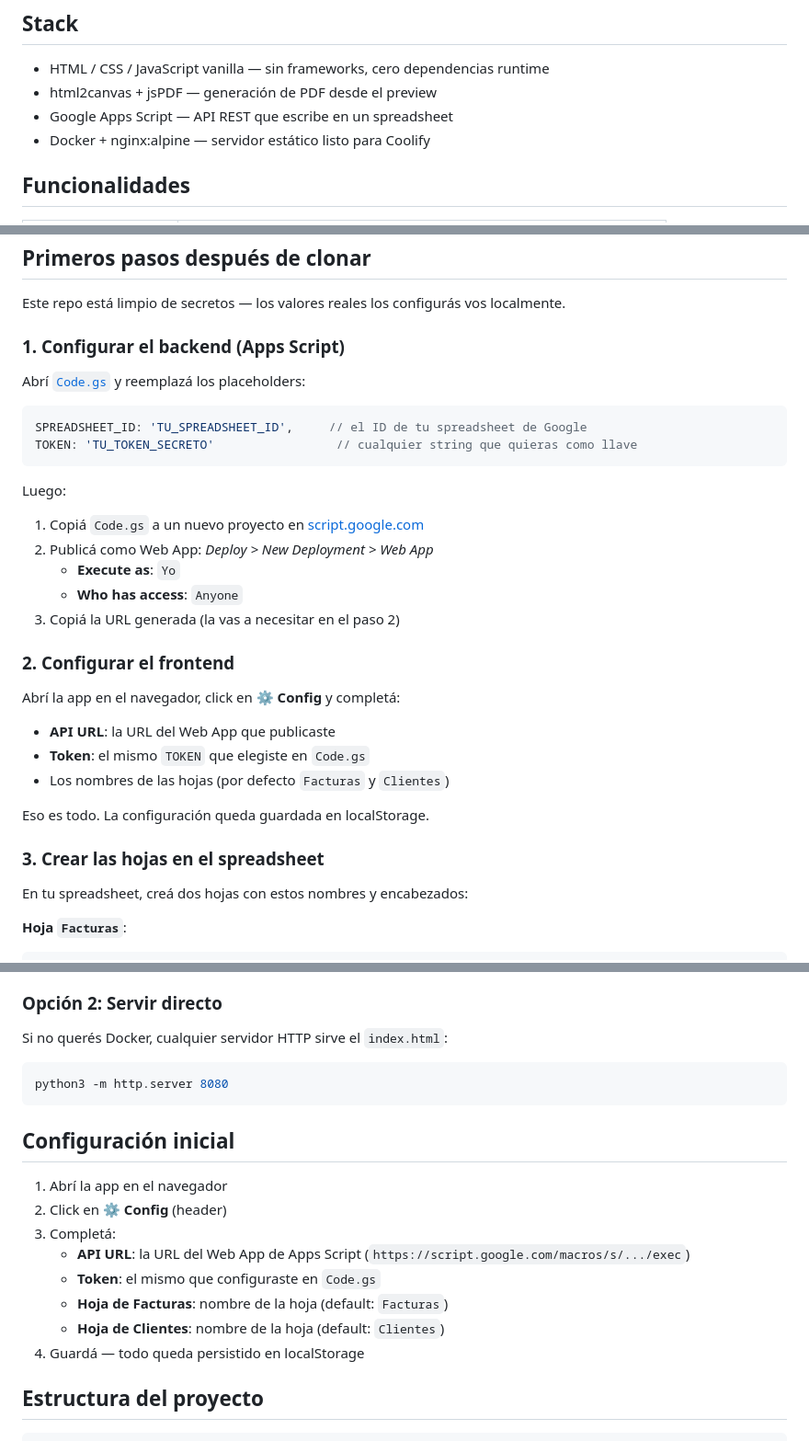
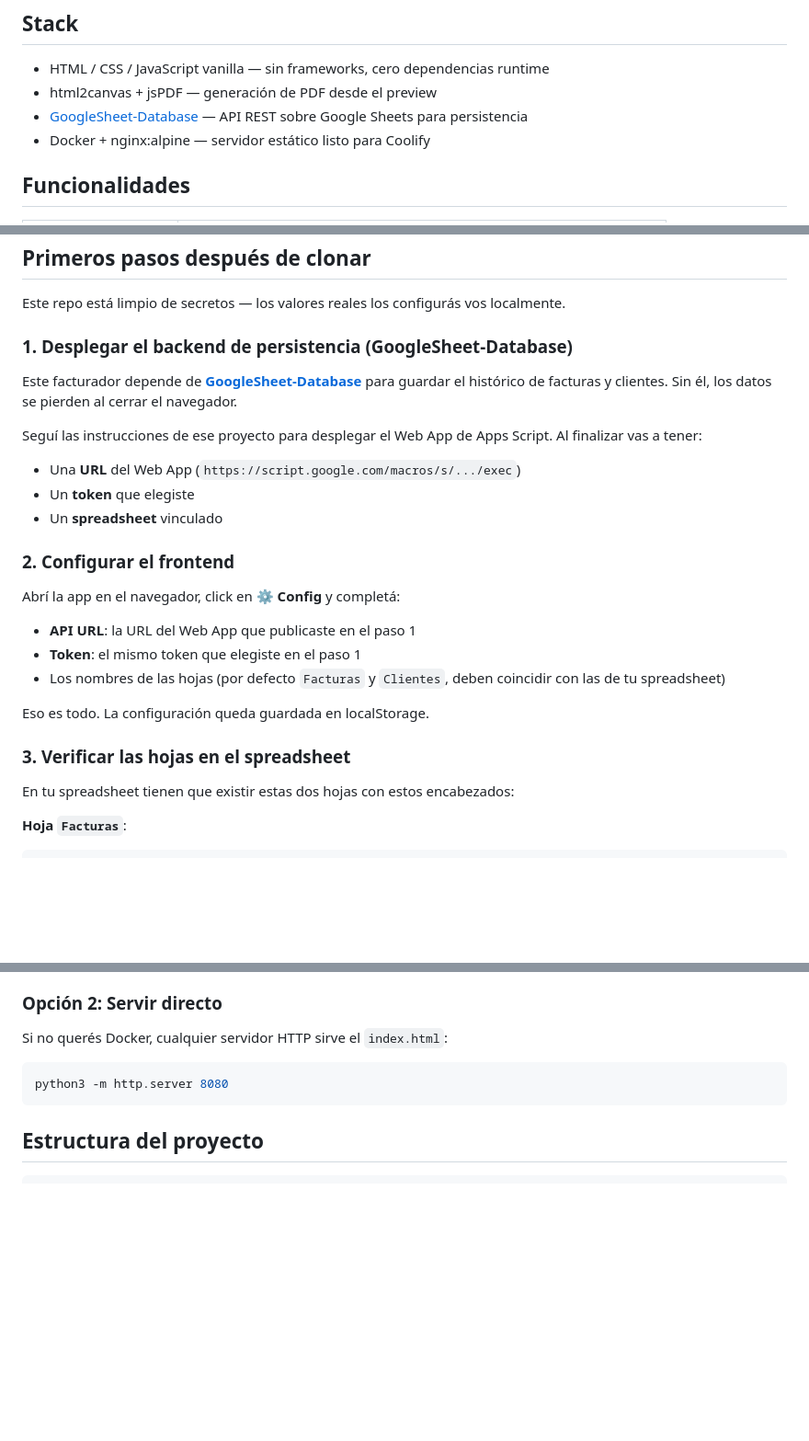
Before and after one commit to rodrigolopezguerra/facturador-static-con-persistencia-googlesheets, a Markdown page: README.md, 3 parts joined by grey strips. Shown at 92% size. Drawn GitHub-style; blank space fills up the shorter version.

Commit message:
docs: GoogleSheet-Database como paso 1 en README, limpia duplicación

````diff
--- a/README.md
+++ b/README.md
@@ -6,7 +6,7 @@ Generador de facturas HTML estático con preview en vivo, persistencia local y r
 
 - HTML / CSS / JavaScript vanilla — sin frameworks, cero dependencias runtime
 - html2canvas + jsPDF — generación de PDF desde el preview
-- Google Apps Script — API REST que escribe en un spreadsheet
+- [GoogleSheet-Database](https://github.com/rodrigolopezguerra/GoogleSheet-Database) — API REST sobre Google Sheets para persistencia
 - Docker + nginx:alpine — servidor estático listo para Coolify
 
 ## Funcionalidades
@@ -28,34 +28,27 @@ Generador de facturas HTML estático con preview en vivo, persistencia local y r
 
 Este repo está limpio de secretos — los valores reales los configurás vos localmente.
 
-### 1. Configurar el backend (Apps Script)
+### 1. Desplegar el backend de persistencia (GoogleSheet-Database)
 
-Abrí [`Code.gs`](Code.gs) y reemplazá los placeholders:
+Este facturador depende de [**GoogleSheet-Database**](https://github.com/rodrigolopezguerra/GoogleSheet-Database) para guardar el histórico de facturas y clientes. Sin él, los datos se pierden al cerrar el navegador.
 
-```js
-SPREADSHEET_ID: 'TU_SPREADSHEET_ID',     // el ID de tu spreadsheet de Google
-TOKEN: 'TU_TOKEN_SECRETO'                 // cualquier string que quieras como llave
-```
-
-Luego:
-1. Copiá `Code.gs` a un nuevo proyecto en [script.google.com](https://script.google.com)
-2. Publicá como Web App: *Deploy > New Deployment > Web App*
-   - **Execute as**: `Yo`
-   - **Who has access**: `Anyone`
-3. Copiá la URL generada (la vas a necesitar en el paso 2)
+Seguí las instrucciones de ese proyecto para desplegar el Web App de Apps Script. Al finalizar vas a tener:
+- Una **URL** del Web App (`https://script.google.com/macros/s/.../exec`)
+- Un **token** que elegiste
+- Un **spreadsheet** vinculado
 
 ### 2. Configurar el frontend
 
 Abrí la app en el navegador, click en **⚙️ Config** y completá:
-- **API URL**: la URL del Web App que publicaste
-- **Token**: el mismo `TOKEN` que elegiste en `Code.gs`
-- Los nombres de las hojas (por defecto `Facturas` y `Clientes`)
+- **API URL**: la URL del Web App que publicaste en el paso 1
+- **Token**: el mismo token que elegiste en el paso 1
+- Los nombres de las hojas (por defecto `Facturas` y `Clientes`, deben coincidir con las de tu spreadsheet)
 
 Eso es todo. La configuración queda guardada en localStorage.
 
-### 3. Crear las hojas en el spreadsheet
+### 3. Verificar las hojas en el spreadsheet
 
-En tu spreadsheet, creá dos hojas con estos nombres y encabezados:
+En tu spreadsheet tienen que existir estas dos hojas con estos encabezados:
 
 **Hoja `Facturas`**:
 ```
@@ -148,17 +110,6 @@ Si no querés Docker, cualquier servidor HTTP sirve el `index.html`:
 python3 -m http.server 8080
 ```
 
-## Configuración inicial
-
-1. Abrí la app en el navegador
-2. Click en **⚙️ Config** (header)
-3. Completá:
-   - **API URL**: la URL del Web App de Apps Script (`https://script.google.com/macros/s/.../exec`)
-   - **Token**: el mismo que configuraste en `Code.gs`
-   - **Hoja de Facturas**: nombre de la hoja (default: `Facturas`)
-   - **Hoja de Clientes**: nombre de la hoja (default: `Clientes`)
-4. Guardá — todo queda persistido en localStorage
-
 ## Estructura del proyecto
 
 ```
````
Also changed, not shown: other parts of README.md (+3 -34 lines).
